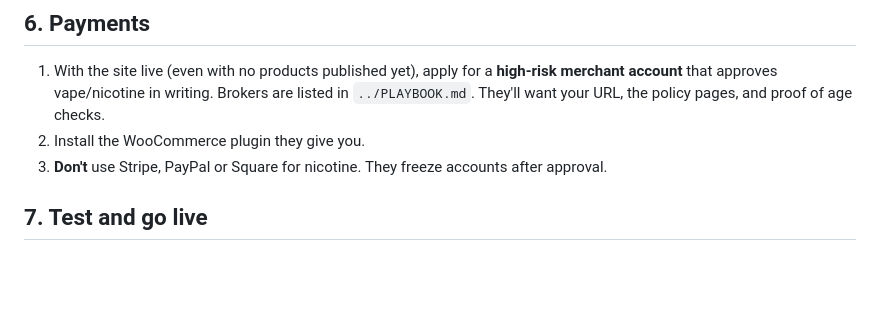
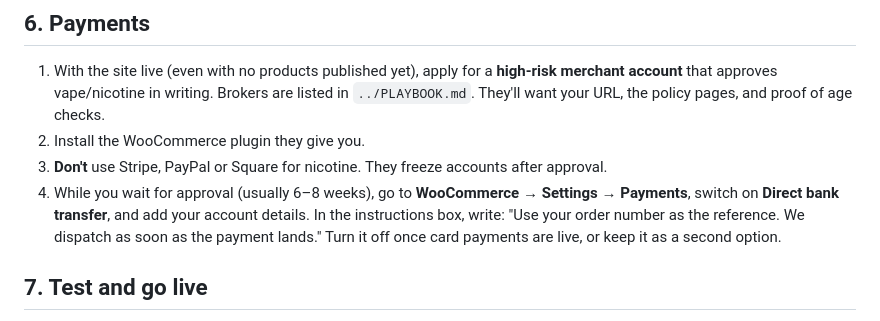
Before and after one commit to s7t6yvh6ts-dotcom/Vapour-Trail, a Markdown page: store/LAUNCH.md, the part around the change. Rendered like a GitHub page; blank space fills up the shorter version.

```diff
--- a/store/LAUNCH.md
+++ b/store/LAUNCH.md
@@ -48,6 +48,7 @@ Pages → Add New, once for each file in `pages/`. Paste the text in and replace
 1. With the site live (even with no products published yet), apply for a **high-risk merchant account** that approves vape/nicotine in writing. Brokers are listed in `../PLAYBOOK.md`. They'll want your URL, the policy pages, and proof of age checks.
 2. Install the WooCommerce plugin they give you.
 3. **Don't** use Stripe, PayPal or Square for nicotine. They freeze accounts after approval.
+4. While you wait for approval (usually 6–8 weeks), go to **WooCommerce → Settings → Payments**, switch on **Direct bank transfer**, and add your account details. In the instructions box, write: "Use your order number as the reference. We dispatch as soon as the payment lands." Turn it off once card payments are live, or keep it as a second option.
 
 ## 7. Test and go live
 
```
Also changed, not shown: PLAYBOOK.md (+8 -4 lines).
